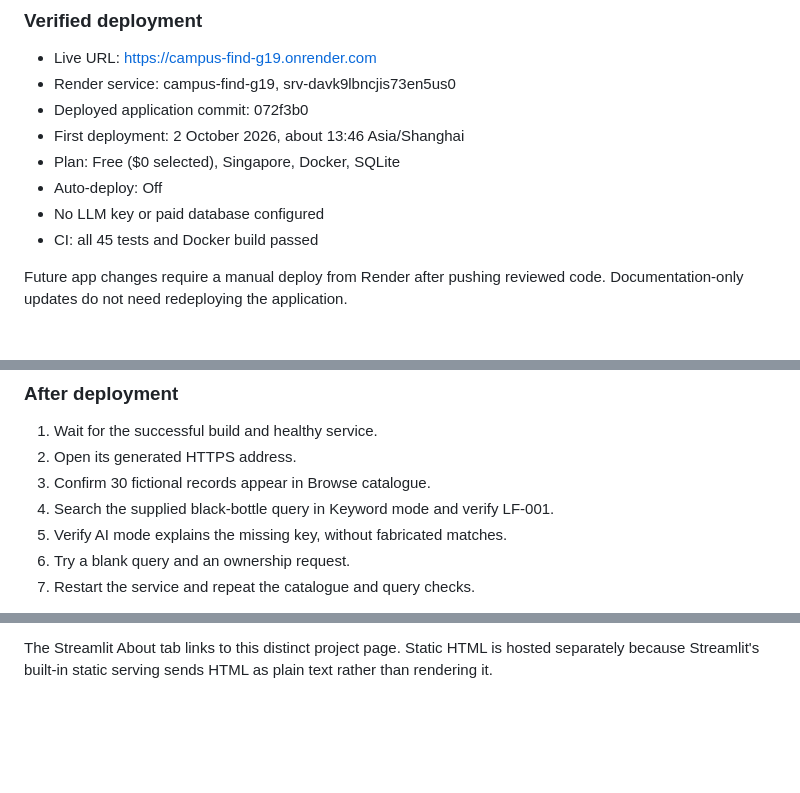
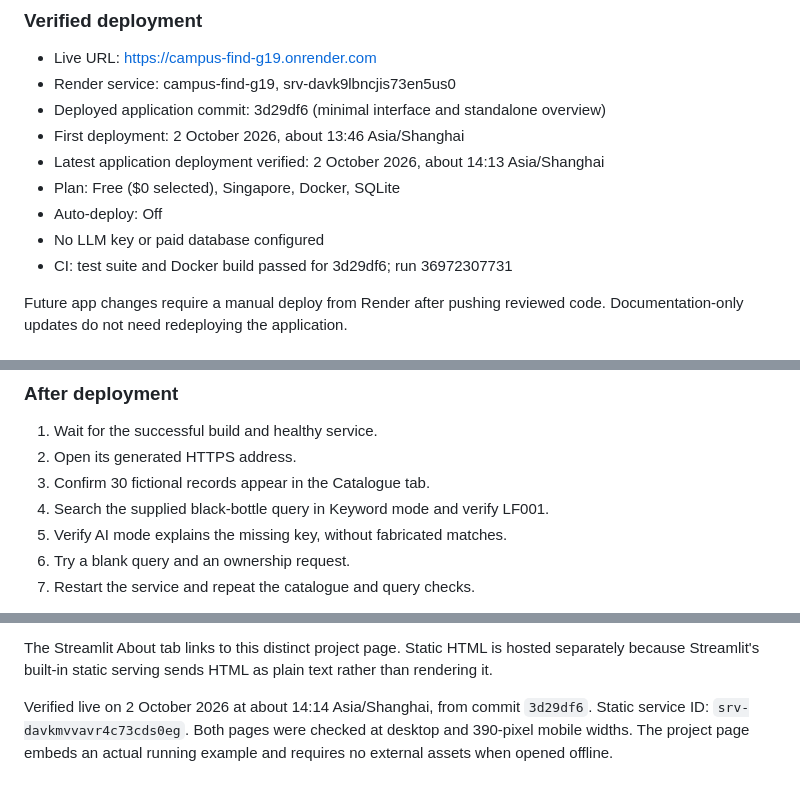
Before and after one commit to Chris-LongZeyan/AILT-G19, a Markdown page: docs/DEPLOYMENT.md, 3 parts joined by grey strips. GitHub-like rendering; blank space fills up the shorter version.

Commit message:
Record verified application and project page deployments [skip ci]

```diff
--- a/docs/DEPLOYMENT.md
+++ b/docs/DEPLOYMENT.md
@@ -25,12 +25,13 @@ Chris-LongZeyan/AILT-G19. The original team repository was not modified.
 
 - Live URL: https://campus-find-g19.onrender.com
 - Render service: campus-find-g19, srv-davk9lbncjis73en5us0
-- Deployed application commit: 072f3b0
+- Deployed application commit: 3d29df6 (minimal interface and standalone overview)
 - First deployment: 2 October 2026, about 13:46 Asia/Shanghai
+- Latest application deployment verified: 2 October 2026, about 14:13 Asia/Shanghai
 - Plan: Free ($0 selected), Singapore, Docker, SQLite
 - Auto-deploy: Off
 - No LLM key or paid database configured
-- CI: all 45 tests and Docker build passed
+- CI: test suite and Docker build passed for 3d29df6; run 36972307731
 
 Future app changes require a manual deploy from Render after pushing reviewed
 code. Documentation-only updates do not need redeploying the application.
@@ -61,8 +62,8 @@ WebSocket connection Streamlit needs.
 
 1. Wait for the successful build and healthy service.
 2. Open its generated HTTPS address.
-3. Confirm 30 fictional records appear in Browse catalogue.
-4. Search the supplied black-bottle query in Keyword mode and verify LF-001.
+3. Confirm 30 fictional records appear in the Catalogue tab.
+4. Search the supplied black-bottle query in Keyword mode and verify LF001.
 5. Verify AI mode explains the missing key, without fabricated matches.
 6. Try a blank query and an ownership request.
 7. Restart the service and repeat the catalogue and query checks.
@@ -128,3 +129,8 @@ visibility.
 The Streamlit About tab links to this distinct project page. Static HTML is
 hosted separately because Streamlit's built-in static serving sends HTML as
 plain text rather than rendering it.
+
+Verified live on 2 October 2026 at about 14:14 Asia/Shanghai, from commit
+`3d29df6`. Static service ID: `srv-davkmvvavr4c73cds0eg`. Both pages were
+checked at desktop and 390-pixel mobile widths. The project page embeds an
+actual running example and requires no external assets when opened offline.
```
